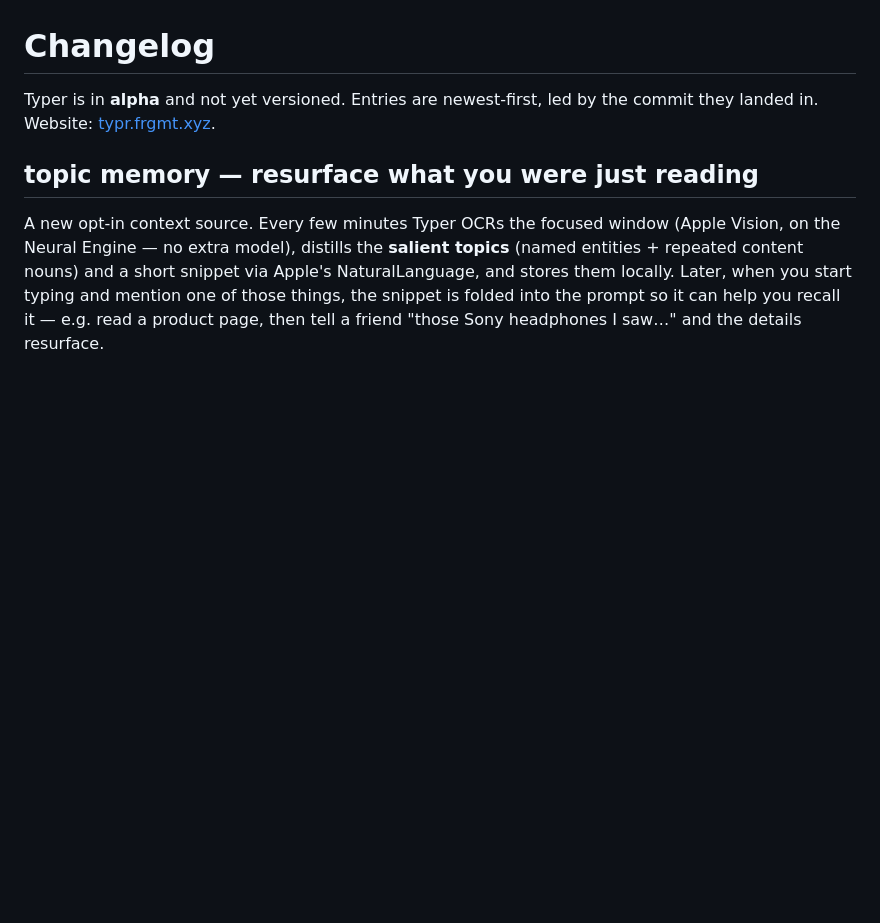
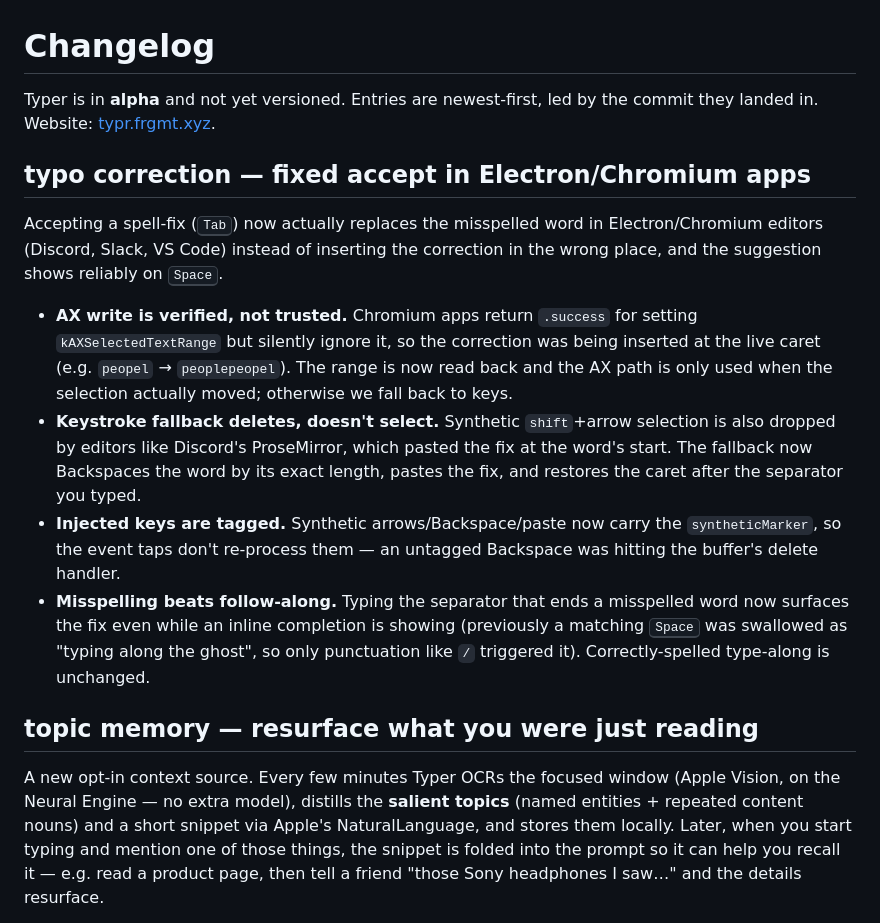
Before and after one commit to Tintin0/typer, a Markdown page: CHANGELOG.md, the part around the change. GitHub-like rendering; blank space fills up the shorter version.

Commit message:
changelog: typo correction accept fix for Electron/Chromium apps

```diff
--- a/CHANGELOG.md
+++ b/CHANGELOG.md
@@ -2,6 +2,28 @@
 
 Typer is in **alpha** and not yet versioned. Entries are newest-first, led by the
 commit they landed in. Website: [typr.frgmt.xyz](https://typr.frgmt.xyz).
+
+## typo correction — fixed accept in Electron/Chromium apps
+
+Accepting a spell-fix (<kbd>Tab</kbd>) now actually replaces the misspelled word in
+Electron/Chromium editors (Discord, Slack, VS Code) instead of inserting the correction
+in the wrong place, and the suggestion shows reliably on <kbd>Space</kbd>.
+
+- **AX write is verified, not trusted.** Chromium apps return `.success` for setting
+  `kAXSelectedTextRange` but silently ignore it, so the correction was being inserted at
+  the live caret (e.g. `peopel` → `peoplepeopel`). The range is now read back and the AX
+  path is only used when the selection actually moved; otherwise we fall back to keys.
+- **Keystroke fallback deletes, doesn't select.** Synthetic `shift`+arrow selection is
+  also dropped by editors like Discord's ProseMirror, which pasted the fix at the word's
+  start. The fallback now Backspaces the word by its exact length, pastes the fix, and
+  restores the caret after the separator you typed.
+- **Injected keys are tagged.** Synthetic arrows/Backspace/paste now carry the
+  `syntheticMarker`, so the event taps don't re-process them — an untagged Backspace was
+  hitting the buffer's delete handler.
+- **Misspelling beats follow-along.** Typing the separator that ends a misspelled word
+  now surfaces the fix even while an inline completion is showing (previously a matching
+  <kbd>Space</kbd> was swallowed as "typing along the ghost", so only punctuation like
+  `/` triggered it). Correctly-spelled type-along is unchanged.
 
 ## topic memory — resurface what you were just reading
 
```
